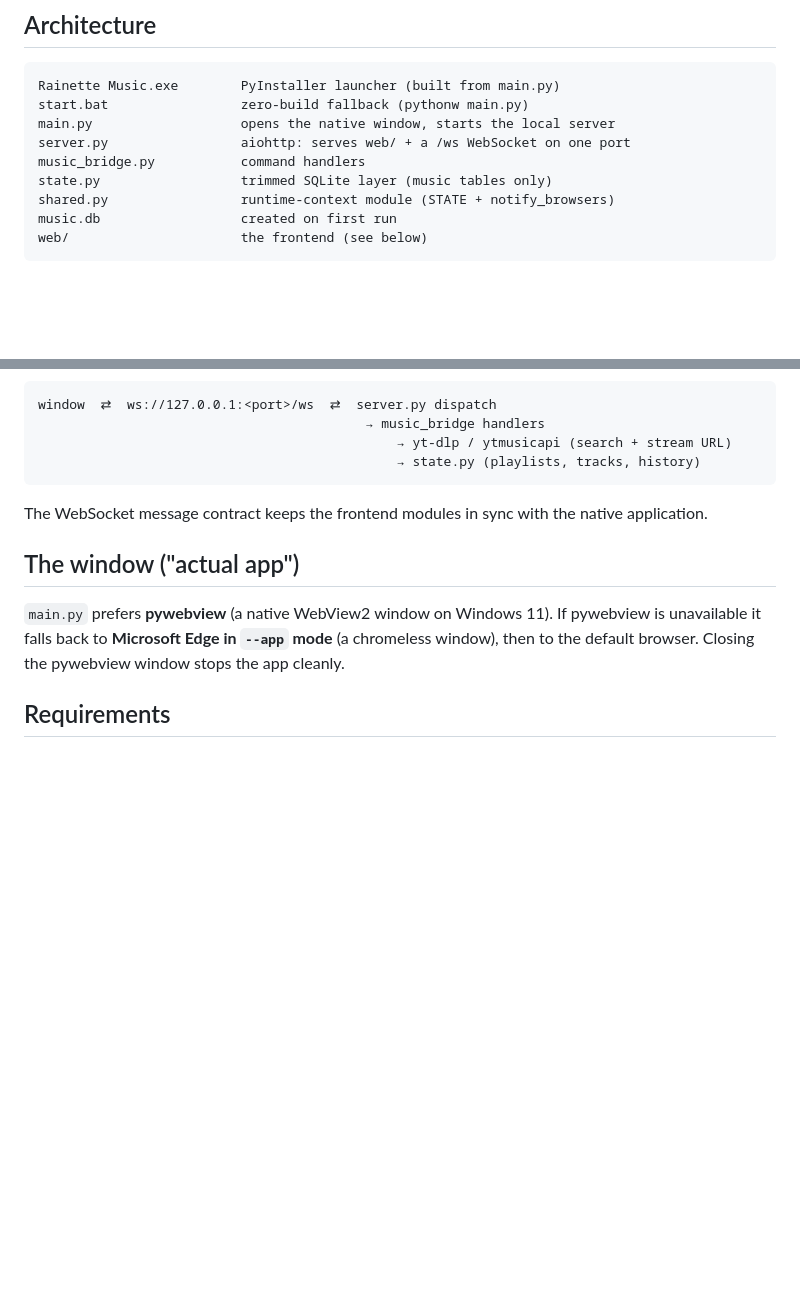
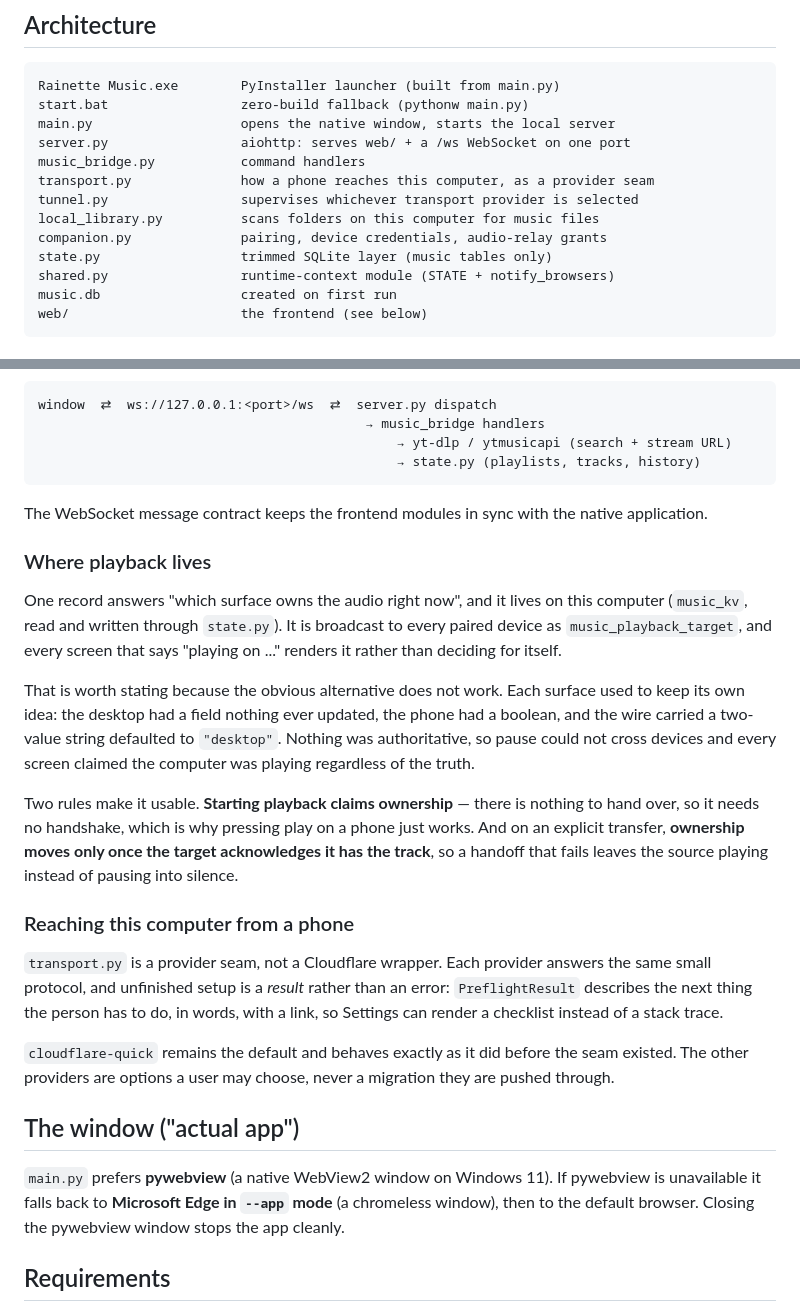
Before and after one commit to Krysis-ux/Rainette-music, a Markdown page: DESIGN.md, 2 parts joined by grey strips. Drawn GitHub-style; blank space fills up the shorter version.

```diff
--- a/DESIGN.md
+++ b/DESIGN.md
@@ -29,6 +29,10 @@ start.bat                 zero-build fallback (pythonw main.py)
 main.py                   opens the native window, starts the local server
 server.py                 aiohttp: serves web/ + a /ws WebSocket on one port
 music_bridge.py           command handlers
+transport.py              how a phone reaches this computer, as a provider seam
+tunnel.py                 supervises whichever transport provider is selected
+local_library.py          scans folders on this computer for music files
+companion.py              pairing, device credentials, audio-relay grants
 state.py                  trimmed SQLite layer (music tables only)
 shared.py                 runtime-context module (STATE + notify_browsers)
 music.db                  created on first run
@@ -87,6 +91,36 @@ window  ⇄  ws://127.0.0.1:<port>/ws  ⇄  server.py dispatch
 The WebSocket message contract keeps the frontend modules in sync with the
 native application.
 
+### Where playback lives
+
+One record answers "which surface owns the audio right now", and it lives on
+this computer (`music_kv`, read and written through `state.py`). It is broadcast
+to every paired device as `music_playback_target`, and every screen that says
+"playing on ..." renders it rather than deciding for itself.
+
+That is worth stating because the obvious alternative does not work. Each
+surface used to keep its own idea: the desktop had a field nothing ever updated,
+the phone had a boolean, and the wire carried a two-value string defaulted to
+`"desktop"`. Nothing was authoritative, so pause could not cross devices and
+every screen claimed the computer was playing regardless of the truth.
+
+Two rules make it usable. **Starting playback claims ownership** — there is
+nothing to hand over, so it needs no handshake, which is why pressing play on a
+phone just works. And on an explicit transfer, **ownership moves only once the
+target acknowledges it has the track**, so a handoff that fails leaves the
+source playing instead of pausing into silence.
+
+### Reaching this computer from a phone
+
+`transport.py` is a provider seam, not a Cloudflare wrapper. Each provider
+answers the same small protocol, and unfinished setup is a *result* rather than
+an error: `PreflightResult` describes the next thing the person has to do, in
+words, with a link, so Settings can render a checklist instead of a stack trace.
+
+`cloudflare-quick` remains the default and behaves exactly as it did before the
+seam existed. The other providers are options a user may choose, never a
+migration they are pushed through.
+
 ## The window ("actual app")
 
 `main.py` prefers **pywebview** (a native WebView2 window on Windows 11). If pywebview
```
Also changed, not shown: README.md (+20 -10 lines), pwa/README.md (+18 -8 lines).
